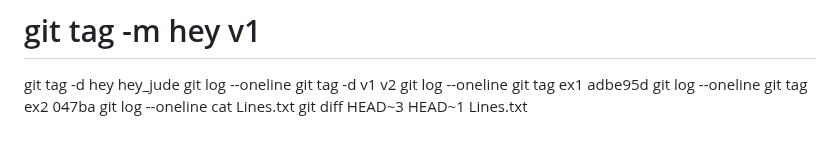
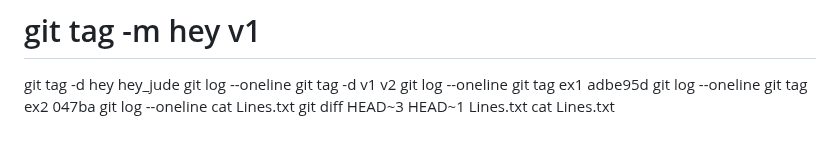
Before and after one commit to 4TUResearchData-Carpentries/workshop_notes, a Markdown page: Lesson1.md, the part around the change. Rendered like a GitHub page.

Commit message:
gitautosync update 24

```diff
--- a/Lesson1.md
+++ b/Lesson1.md
@@ -297,3 +297,4 @@ git tag ex2 047ba
 git log --oneline
 cat Lines.txt
 git diff HEAD~3 HEAD~1 Lines.txt
+cat Lines.txt
```
